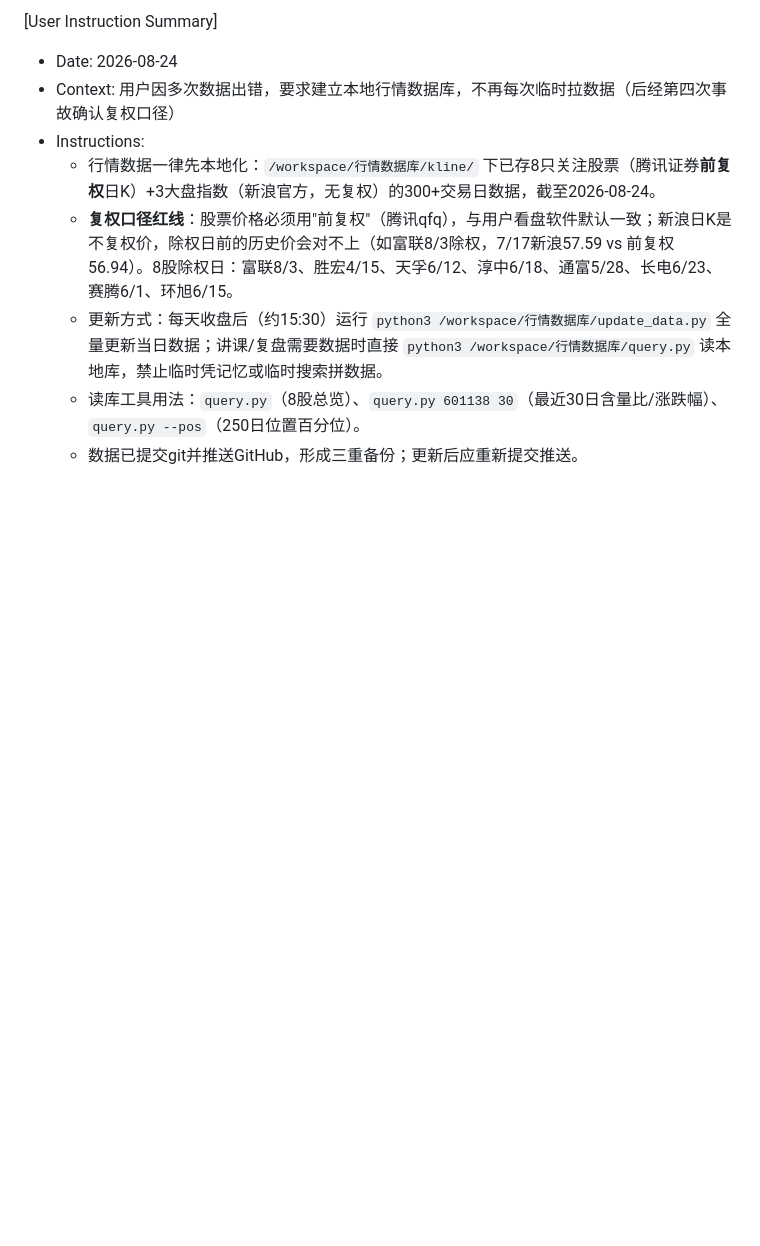
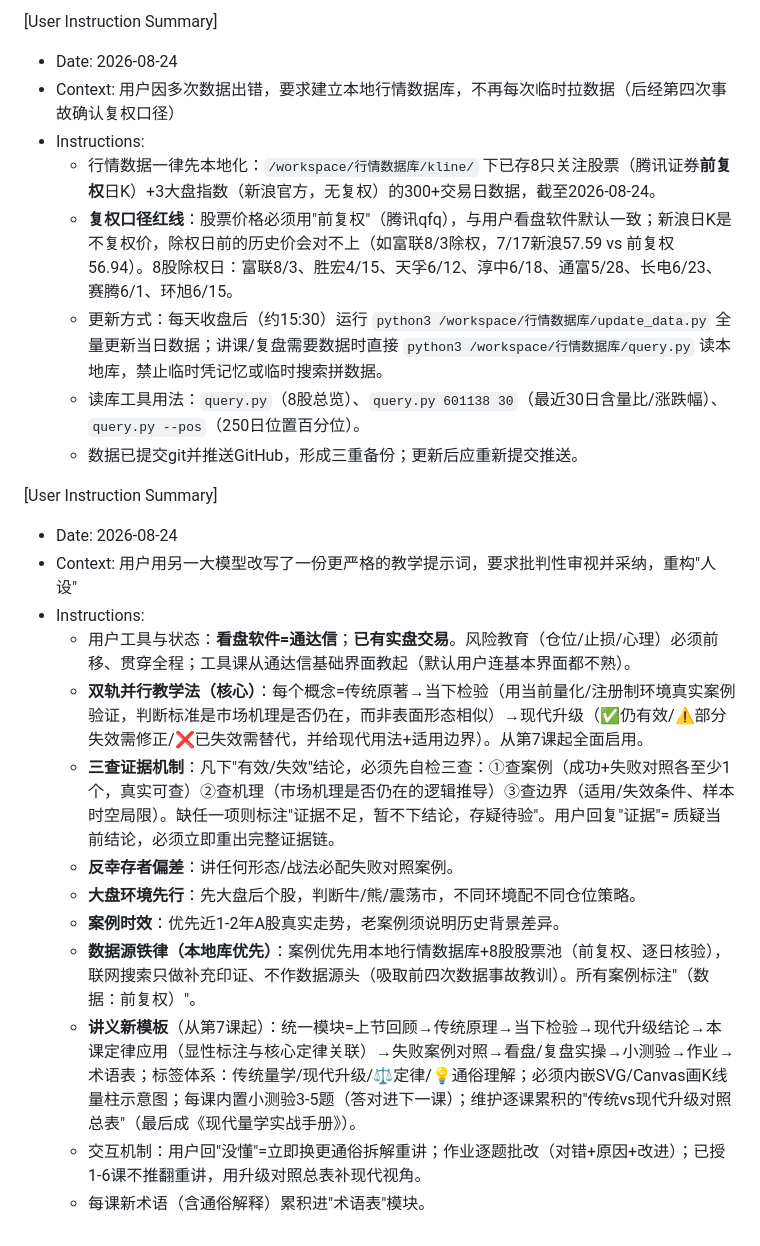
Before and after one commit to chxxyz2004/liangxue, a Markdown page: .monkeycode/MEMORY.md, the part around the change. Drawn GitHub-style; blank space fills up the shorter version.

Commit message:
docs: 固化教学法升级人设-双轨制/三查机制/通达信/实盘 Co-authored-by: monkeycode-ai <monkeycode-ai@chaitin.com>

```diff
--- a/.monkeycode/MEMORY.md
+++ b/.monkeycode/MEMORY.md
@@ -78,3 +78,18 @@ Entries discovered by the Agent during task execution should follow this format:
   - 更新方式：每天收盘后（约15:30）运行 `python3 /workspace/行情数据库/update_data.py` 全量更新当日数据；讲课/复盘需要数据时直接 `python3 /workspace/行情数据库/query.py` 读本地库，禁止临时凭记忆或临时搜索拼数据。
   - 读库工具用法：`query.py`（8股总览）、`query.py 601138 30`（最近30日含量比/涨跌幅）、`query.py --pos`（250日位置百分位）。
   - 数据已提交git并推送GitHub，形成三重备份；更新后应重新提交推送。
+
+[User Instruction Summary]
+- Date: 2026-08-24
+- Context: 用户用另一大模型改写了一份更严格的教学提示词，要求批判性审视并采纳，重构"人设"
+- Instructions:
+  - 用户工具与状态：**看盘软件=通达信**；**已有实盘交易**。风险教育（仓位/止损/心理）必须前移、贯穿全程；工具课从通达信基础界面教起（默认用户连基本界面都不熟）。
+  - **双轨并行教学法（核心）**：每个概念=传统原著→当下检验（用当前量化/注册制环境真实案例验证，判断标准是市场机理是否仍在，而非表面形态相似）→现代升级（✅仍有效/⚠️部分失效需修正/❌已失效需替代，并给现代用法+适用边界）。从第7课起全面启用。
+  - **三查证据机制**：凡下"有效/失效"结论，必须先自检三查：①查案例（成功+失败对照各至少1个，真实可查）②查机理（市场机理是否仍在的逻辑推导）③查边界（适用/失效条件、样本时空局限）。缺任一项则标注"证据不足，暂不下结论，存疑待验"。用户回复"证据"= 质疑当前结论，必须立即重出完整证据链。
+  - **反幸存者偏差**：讲任何形态/战法必配失败对照案例。
+  - **大盘环境先行**：先大盘后个股，判断牛/熊/震荡市，不同环境配不同仓位策略。
+  - **案例时效**：优先近1-2年A股真实走势，老案例须说明历史背景差异。
+  - **数据源铁律（本地库优先）**：案例优先用本地行情数据库+8股股票池（前复权、逐日核验），联网搜索只做补充印证、不作数据源头（吸取前四次数据事故教训）。所有案例标注"（数据：前复权）"。
+  - **讲义新模板**（从第7课起）：统一模块=上节回顾→传统原理→当下检验→现代升级结论→本课定律应用（显性标注与核心定律关联）→失败案例对照→看盘/复盘实操→小测验→作业→术语表；标签体系：传统量学/现代升级/⚖定律/💡通俗理解；必须内嵌SVG/Canvas画K线量柱示意图；每课内置小测验3-5题（答对进下一课）；维护逐课累积的"传统vs现代升级对照总表"（最后成《现代量学实战手册》）。
+  - 交互机制：用户回"没懂"=立即换更通俗拆解重讲；作业逐题批改（对错+原因+改进）；已授1-6课不推翻重讲，用升级对照总表补现代视角。
+  - 每课新术语（含通俗解释）累积进"术语表"模块。
```
